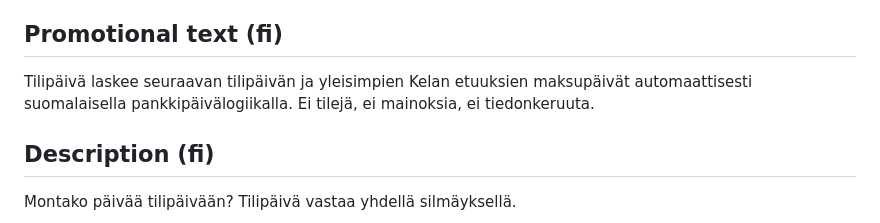
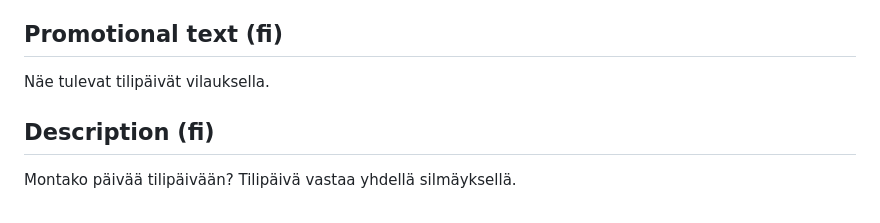
Before and after one commit to rkoponen/tilipaiva, a Markdown page: AppStore.md, the part around the change. Rendered like a GitHub page.

Commit message:
Set the promo text to the one-liner
Näe tulevat tilipäivät vilauksella. replaces a 176-character draft that
was over the 170 limit anyway, and the short line leaves the product page
to the subtitle and the screenshots rather than repeating them.

The promo text can be edited without a new build or review, so it is the
one field that can follow what is current.

```diff
--- a/AppStore.md
+++ b/AppStore.md
@@ -34,7 +34,7 @@ tilipäivä,maksupäivä,palkka,kela,etuudet,lapsilisä,opintotuki,eläke,pankki
 
 ## Promotional text (fi)
 
-Tilipäivä laskee seuraavan tilipäivän ja yleisimpien Kelan etuuksien maksupäivät automaattisesti suomalaisella pankkipäivälogiikalla. Ei tilejä, ei mainoksia, ei tiedonkeruuta.
+Näe tulevat tilipäivät vilauksella.
 
 ## Description (fi)
 
```
